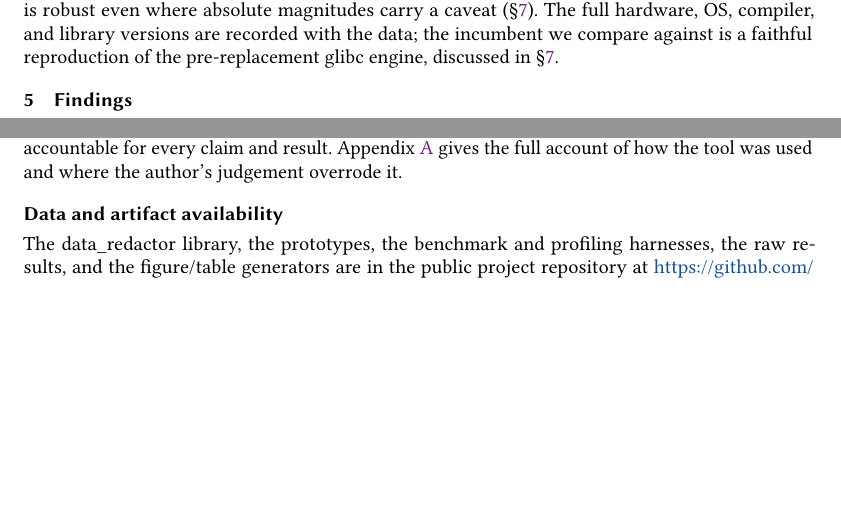
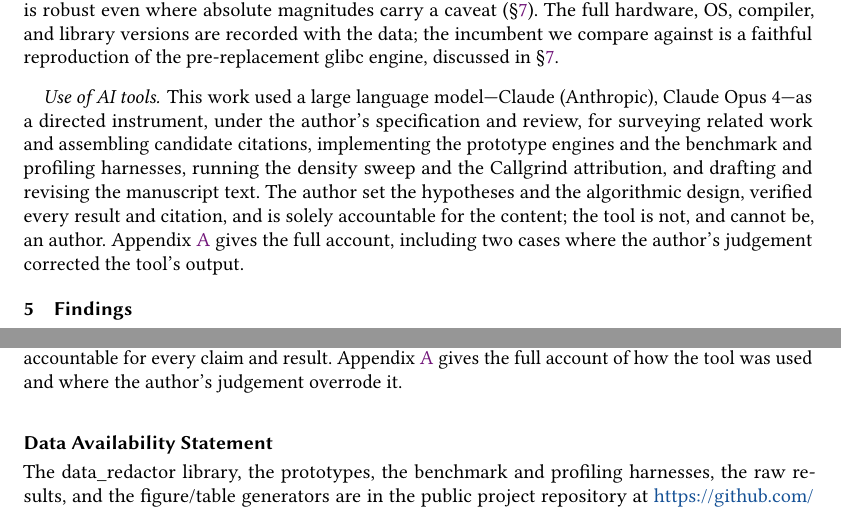
Before and after one commit to danielefrisanco/data_redactor, a LaTeX paper (paper/main.tex): two parts of pages 5 and 13 of 15, joined at a grey line, cut so that both start at the same text, the shorter picture padded with empty space. Compiled offline with pdfLaTeX.

Commit message:
paper: AI-tool disclosure in Methods; rename to Data Availability Statement
Wiley S:P&E requires the AIGC/LLM disclosure within the Methods section,
naming the tool/model. Added a "Use of AI tools" paragraph to §4 (names
Claude Opus 4, describes what it did, points to Appendix A, states the
tool is not an author). Renamed "Data and artifact availability" to the
exact Wiley phrase "Data Availability Statement".

Co-Authored-By: Claude Opus 4.8 <noreply@anthropic.com>

```diff
--- a/paper/main.tex
+++ b/paper/main.tex
@@ -332,6 +332,17 @@ is robust even where absolute magnitudes carry a caveat (\S\ref{sec:discussion})
 The full hardware, OS, compiler, and library versions are recorded with the data;
 the incumbent we compare against is a faithful reproduction of the pre-replacement
 glibc engine, discussed in \S\ref{sec:discussion}.
+
+\paragraph{Use of AI tools.} This work used a large language model---Claude
+(Anthropic), Claude Opus 4---as a directed instrument, under the author's
+specification and review, for surveying related work and assembling candidate
+citations, implementing the prototype engines and the benchmark and profiling
+harnesses, running the density sweep and the Callgrind attribution, and drafting and
+revising the manuscript text. The author set the hypotheses and the algorithmic
+design, verified every result and citation, and is solely accountable for the
+content; the tool is not, and cannot be, an author. Appendix~\ref{app:method} gives
+the full account, including two cases where the author's judgement corrected the
+tool's output.
 
 \section{Findings}
 \label{sec:findings}
@@ -793,7 +804,7 @@ every claim and result. Appendix~\ref{app:method} gives the full account of how
 the tool was used and where the author's judgement overrode it.
 \end{acks}
 
-\section*{Data and artifact availability}
+\section*{Data Availability Statement}
 The data\_redactor library, the prototypes, the benchmark and profiling harnesses,
 the raw results, and the figure/table generators are in the public project
 repository at \url{https://github.com/danielefrisanco/data_redactor}. A
```
Also changed, not shown: paper/main.pdf.
